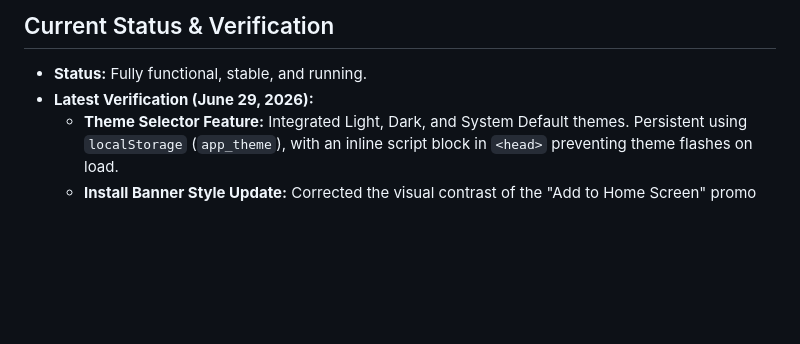
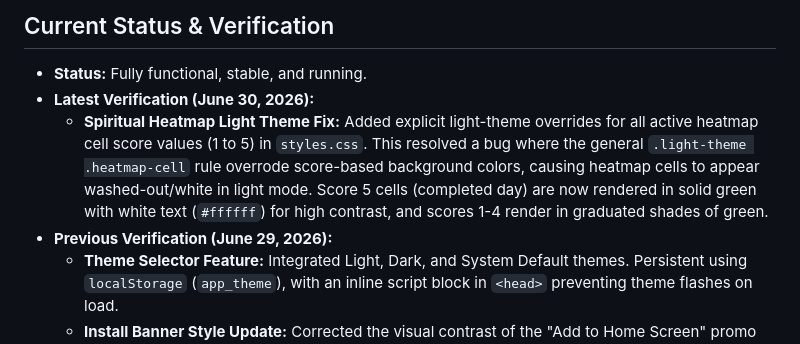
Before and after one commit to mewhotheboss/prayer-tracker-pwa, a Markdown page: contex.md, the part around the change. GitHub-like rendering; blank space fills up the shorter version.

```diff
--- a/contex.md
+++ b/contex.md
@@ -110,7 +110,9 @@ On startup, the app checks for and migrates legacy data keys (`iman_records` and
 
 ## Current Status & Verification
 * **Status:** Fully functional, stable, and running.
-* **Latest Verification (June 29, 2026):**
+* **Latest Verification (June 30, 2026):**
+  * **Spiritual Heatmap Light Theme Fix:** Added explicit light-theme overrides for all active heatmap cell score values (1 to 5) in `styles.css`. This resolved a bug where the general `.light-theme .heatmap-cell` rule overrode score-based background colors, causing heatmap cells to appear washed-out/white in light mode. Score 5 cells (completed day) are now rendered in solid green with white text (`#ffffff`) for high contrast, and scores 1-4 render in graduated shades of green.
+* **Previous Verification (June 29, 2026):**
   * **Theme Selector Feature:** Integrated Light, Dark, and System Default themes. Persistent using `localStorage` (`app_theme`), with an inline script block in `<head>` preventing theme flashes on load.
   * **Install Banner Style Update:** Corrected the visual contrast of the "Add to Home Screen" promo banner in Light theme. Implemented a light gradient background with dark text for high legibility, and styled the CTA install button with a premium teal accent.
   * **PWA Service Worker Update:** Bumped cache version to `prayer-tracker-v6` and registered `'./styles.css?v=6'` to resolve caching issues.
```
Also changed, not shown: README.md (+1 -1 lines).
